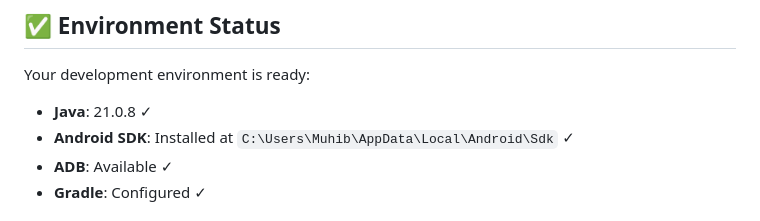
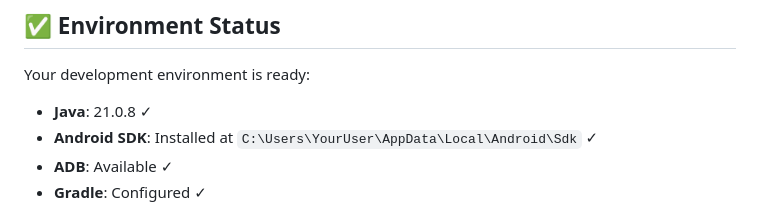
Before and after one commit to ai-dev-2024/ai-keyboard, a Markdown page: DEVELOPMENT_SETUP.md, the part around the change. Rendered like a GitHub page.

Commit message:
Scrub local user path in dev setup doc

```diff
--- a/DEVELOPMENT_SETUP.md
+++ b/DEVELOPMENT_SETUP.md
@@ -4,7 +4,7 @@
 
 Your development environment is ready:
 - **Java**: 21.0.8 ✓
-- **Android SDK**: Installed at `C:\Users\Muhib\AppData\Local\Android\Sdk` ✓
+- **Android SDK**: Installed at `C:\Users\YourUser\AppData\Local\Android\Sdk` ✓
 - **ADB**: Available ✓
 - **Gradle**: Configured ✓
 
```
